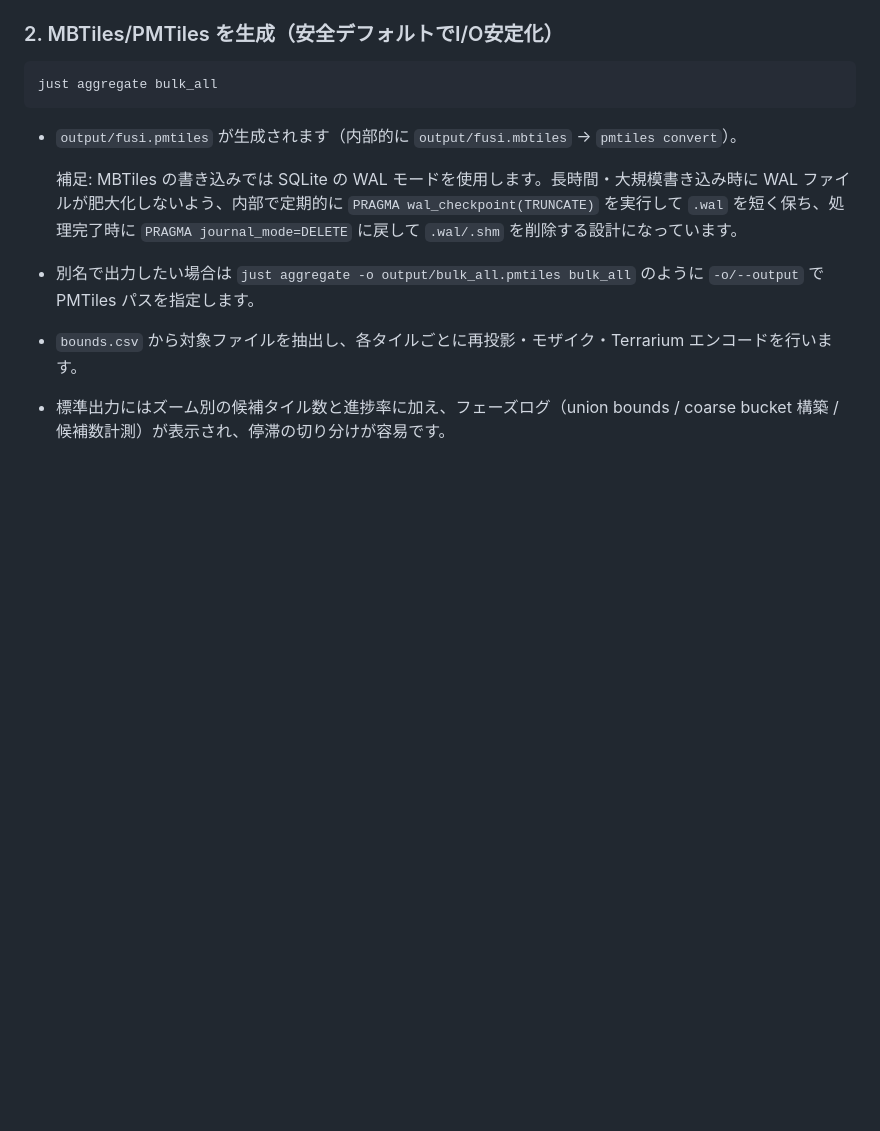
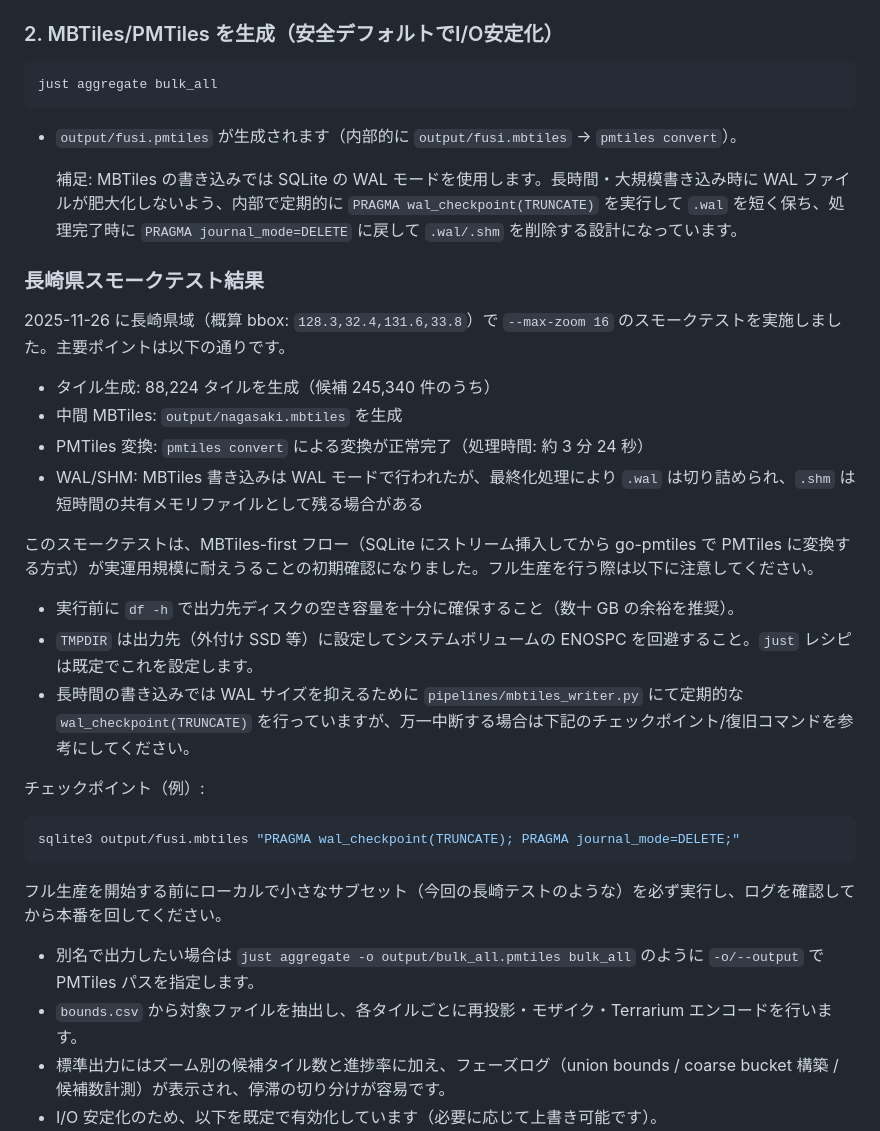
Before and after one commit to hfu/fusi, a Markdown page: README.md, the part around one of its changes. Drawn GitHub-style; blank space fills up the shorter version.

````diff
--- a/README.md
+++ b/README.md
@@ -77,6 +77,29 @@ just aggregate bulk_all
 - `output/fusi.pmtiles` が生成されます（内部的に `output/fusi.mbtiles` → `pmtiles convert`）。
 
   補足: MBTiles の書き込みでは SQLite の WAL モードを使用します。長時間・大規模書き込み時に WAL ファイルが肥大化しないよう、内部で定期的に `PRAGMA wal_checkpoint(TRUNCATE)` を実行して `.wal` を短く保ち、処理完了時に `PRAGMA journal_mode=DELETE` に戻して `.wal/.shm` を削除する設計になっています。
+
+### 長崎県スモークテスト結果
+
+2025-11-26 に長崎県域（概算 bbox: `128.3,32.4,131.6,33.8`）で `--max-zoom 16` のスモークテストを実施しました。主要ポイントは以下の通りです。
+
+- タイル生成: 88,224 タイルを生成（候補 245,340 件のうち）
+- 中間 MBTiles: `output/nagasaki.mbtiles` を生成
+- PMTiles 変換: `pmtiles convert` による変換が正常完了（処理時間: 約 3 分 24 秒）
+- WAL/SHM: MBTiles 書き込みは WAL モードで行われたが、最終化処理により `.wal` は切り詰められ、`.shm` は短時間の共有メモリファイルとして残る場合がある
+
+このスモークテストは、MBTiles-first フロー（SQLite にストリーム挿入してから go-pmtiles で PMTiles に変換する方式）が実運用規模に耐えうることの初期確認になりました。フル生産を行う際は以下に注意してください。
+
+- 実行前に `df -h` で出力先ディスクの空き容量を十分に確保すること（数十 GB の余裕を推奨）。
+- `TMPDIR` は出力先（外付け SSD 等）に設定してシステムボリュームの ENOSPC を回避すること。`just` レシピは既定でこれを設定します。
+- 長時間の書き込みでは WAL サイズを抑えるために `pipelines/mbtiles_writer.py` にて定期的な `wal_checkpoint(TRUNCATE)` を行っていますが、万一中断する場合は下記のチェックポイント/復旧コマンドを参考にしてください。
+
+チェックポイント（例）:
+
+```bash
+sqlite3 output/fusi.mbtiles "PRAGMA wal_checkpoint(TRUNCATE); PRAGMA journal_mode=DELETE;"
+```
+
+フル生産を開始する前にローカルで小さなサブセット（今回の長崎テストのような）を必ず実行し、ログを確認してから本番を回してください。
 - 別名で出力したい場合は `just aggregate -o output/bulk_all.pmtiles bulk_all` のように `-o/--output` で PMTiles パスを指定します。
 - `bounds.csv` から対象ファイルを抽出し、各タイルごとに再投影・モザイク・Terrarium エンコードを行います。
 - 標準出力にはズーム別の候補タイル数と進捗率に加え、フェーズログ（union bounds / coarse bucket 構築 / 候補数計測）が表示され、停滞の切り分けが容易です。
````
Also changed, not shown: other parts of README.md (+36 -0 lines).
